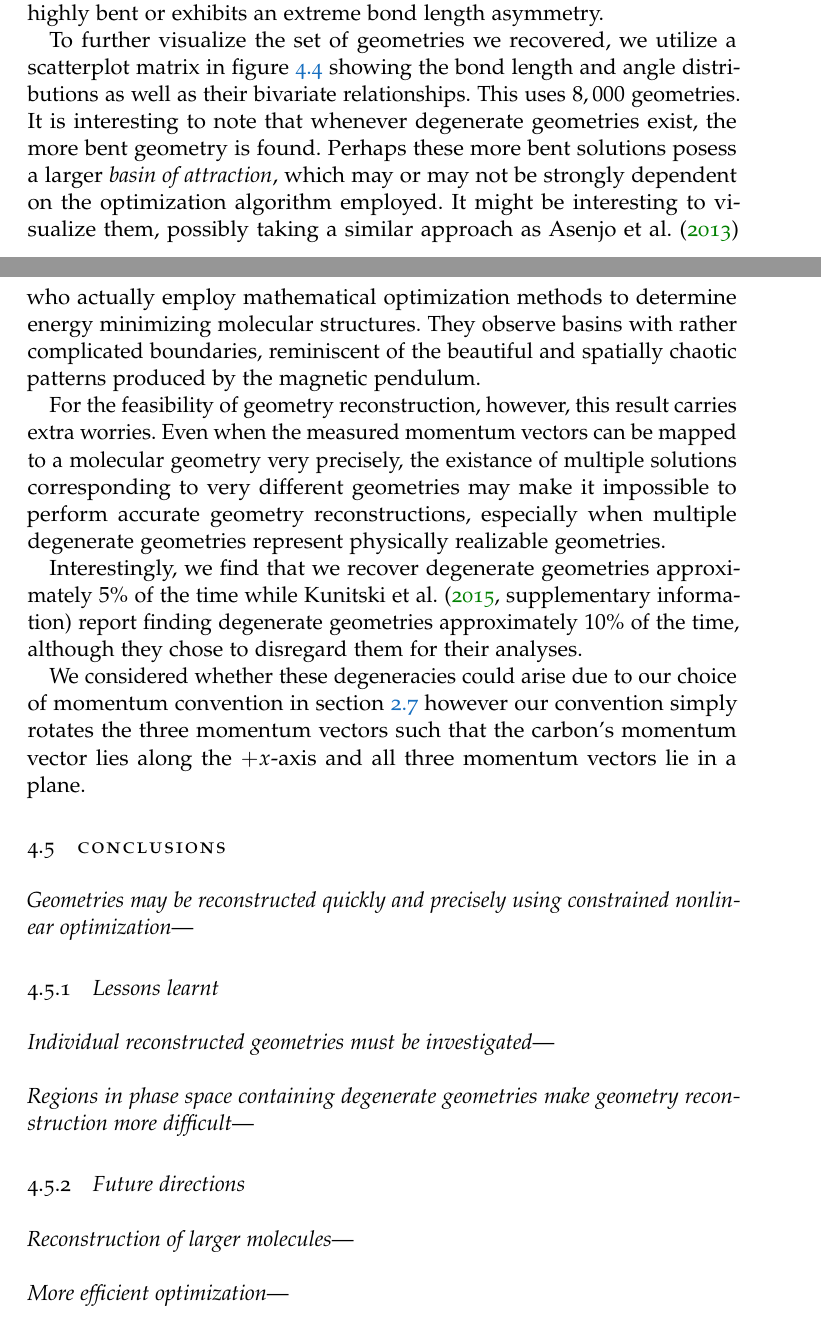
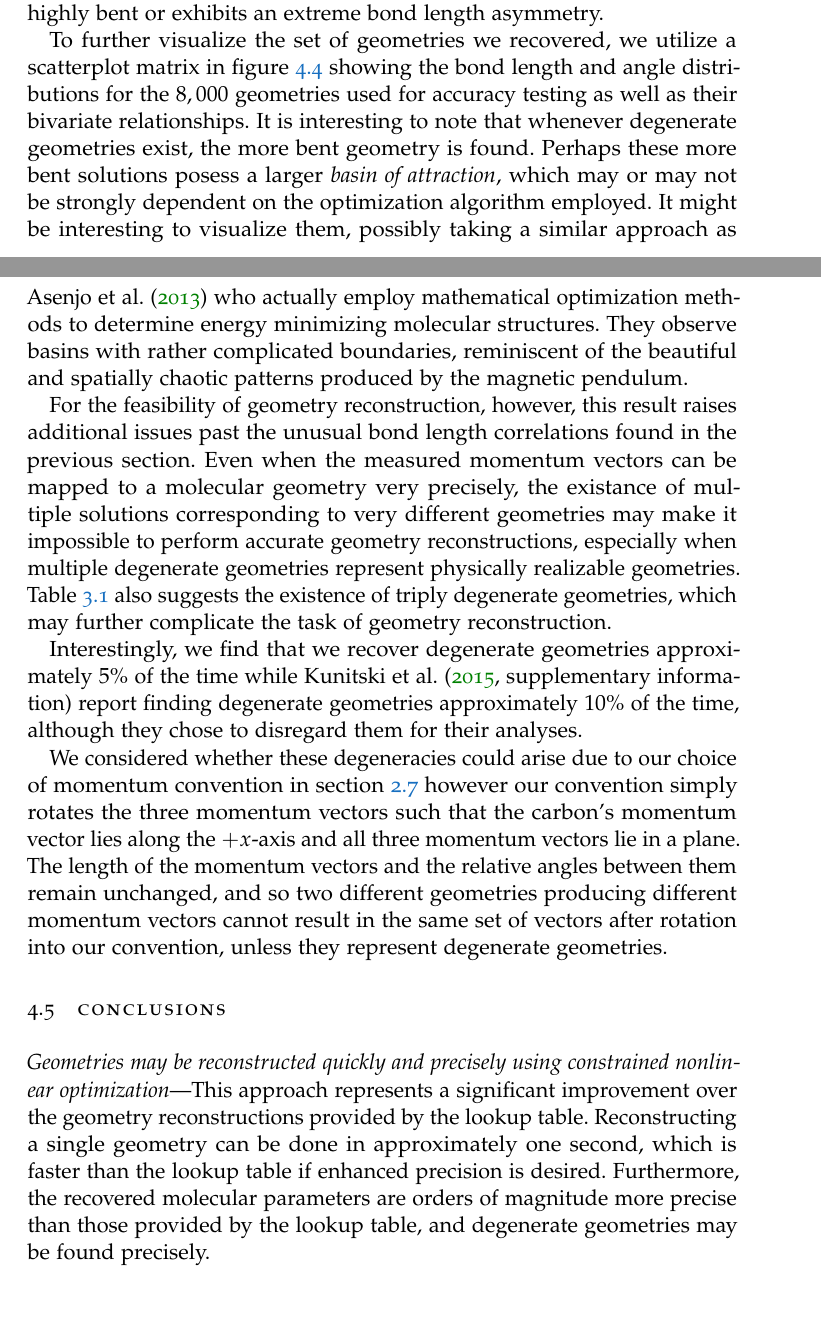
Before and after one commit to ali-ramadhan/msc-thesis, a LaTeX thesis (msc-thesis.tex, which reads Chapters/Optimization.tex): two parts of pages 77 and 78 of 101, joined at a grey line, cut so that both start at the same text. Compiled offline with pdfLaTeX.

Commit message:
Revised optimization chapter.

```diff
--- a/Chapters/Optimization.tex
+++ b/Chapters/Optimization.tex
@@ -295,25 +295,25 @@ In these simulations we knew \textit{a priori} which geometry we expected to rec
   \label{fig:OCS222DegeneracyMapHDPairs}
 \end{figure}
 
-To further visualize the set of geometries we recovered, we utilize a scatterplot matrix in figure \ref{fig:OCS222DegeneracyMapHDPairs} showing the bond length and angle distributions as well as their bivariate relationships. This uses $8,000$ geometries. It is interesting to note that whenever degenerate geometries exist, the more bent geometry is found. Perhaps these more bent solutions posess a larger \emph{basin of attraction}, which may or may not be strongly dependent on the optimization algorithm employed. It might be interesting to visualize them, possibly taking a similar approach as \citet{Asenjo13} who actually employ mathematical optimization methods to determine energy minimizing molecular structures. They observe basins with rather complicated boundaries, reminiscent of the beautiful and spatially chaotic patterns produced by the magnetic pendulum.
+To further visualize the set of geometries we recovered, we utilize a scatterplot matrix in figure \ref{fig:OCS222DegeneracyMapHDPairs} showing the bond length and angle distributions for the $8,000$ geometries used for accuracy testing as well as their bivariate relationships. It is interesting to note that whenever degenerate geometries exist, the more bent geometry is found. Perhaps these more bent solutions posess a larger \emph{basin of attraction}, which may or may not be strongly dependent on the optimization algorithm employed. It might be interesting to visualize them, possibly taking a similar approach as \citet{Asenjo13} who actually employ mathematical optimization methods to determine energy minimizing molecular structures. They observe basins with rather complicated boundaries, reminiscent of the beautiful and spatially chaotic patterns produced by the magnetic pendulum.
 
-For the feasibility of geometry reconstruction, however, this result carries extra worries. Even when the measured momentum vectors can be mapped to a molecular geometry very precisely, the existance of multiple solutions corresponding to very different geometries may make it impossible to perform accurate geometry reconstructions, especially when multiple degenerate geometries represent physically realizable geometries.
+For the feasibility of geometry reconstruction, however, this result raises additional issues past the unusual bond length correlations found in the previous section. Even when the measured momentum vectors can be mapped to a molecular geometry very precisely, the existance of multiple solutions corresponding to very different geometries may make it impossible to perform accurate geometry reconstructions, especially when multiple degenerate geometries represent physically realizable geometries. Table \ref{table:lookupTableSuccess} also suggests the existence of triply degenerate geometries, which may further complicate the task of geometry reconstruction.
 
 Interestingly, we find that we recover degenerate geometries approximately $5\%$ of the time while \citet[supplementary information]{Kunitski15} report finding degenerate geometries approximately $10\%$ of the time, although they chose to disregard them for their analyses.
 
-We considered whether these degeneracies could arise due to our choice of momentum convention in section \ref{sec:conventions} however our convention simply rotates the three momentum vectors such that the carbon's momentum vector lies along the $+x$-axis and all three momentum vectors lie in a plane.
+We considered whether these degeneracies could arise due to our choice of momentum convention in section \ref{sec:conventions} however our convention simply rotates the three momentum vectors such that the carbon's momentum vector lies along the $+x$-axis and all three momentum vectors lie in a plane. The length of the momentum vectors and the relative angles between them remain unchanged, and so two different geometries producing different momentum vectors cannot result in the same set of vectors after rotation into our convention, unless they represent degenerate geometries.
 
 \section{Conclusions}
-\emph{Geometries may be reconstructed quickly and precisely using constrained nonlinear optimization}---
+\emph{Geometries may be reconstructed quickly and precisely using constrained nonlinear optimization}---This approach represents a significant improvement over the geometry reconstructions provided by the lookup table. Reconstructing a single geometry can be done in approximately one second, which is faster than the lookup table if enhanced precision is desired. Furthermore, the recovered molecular parameters are orders of magnitude more precise than those provided by the lookup table, and degenerate geometries may be found precisely.
 
-\subsection{Lessons learnt}
-\emph{Individual reconstructed geometries must be investigated}--- \\
-
-\noindent
-\emph{Regions in phase space containing degenerate geometries make geometry reconstruction more difficult}---
-
-\subsection{Future directions}
-\emph{Reconstruction of larger molecules}--- \\
-
-\noindent
-\emph{More efficient optimization}---
+%\subsection{Lessons learnt}
+%\emph{Individual reconstructed geometries must be investigated}--- \\
+%
+%\noindent
+%\emph{Regions in phase space containing degenerate geometries make geometry reconstruction more difficult}---
+%
+%\subsection{Future directions}
+%\emph{Reconstruction of larger molecules}--- \\
+%
+%\noindent
+%\emph{More efficient optimization}---
```
